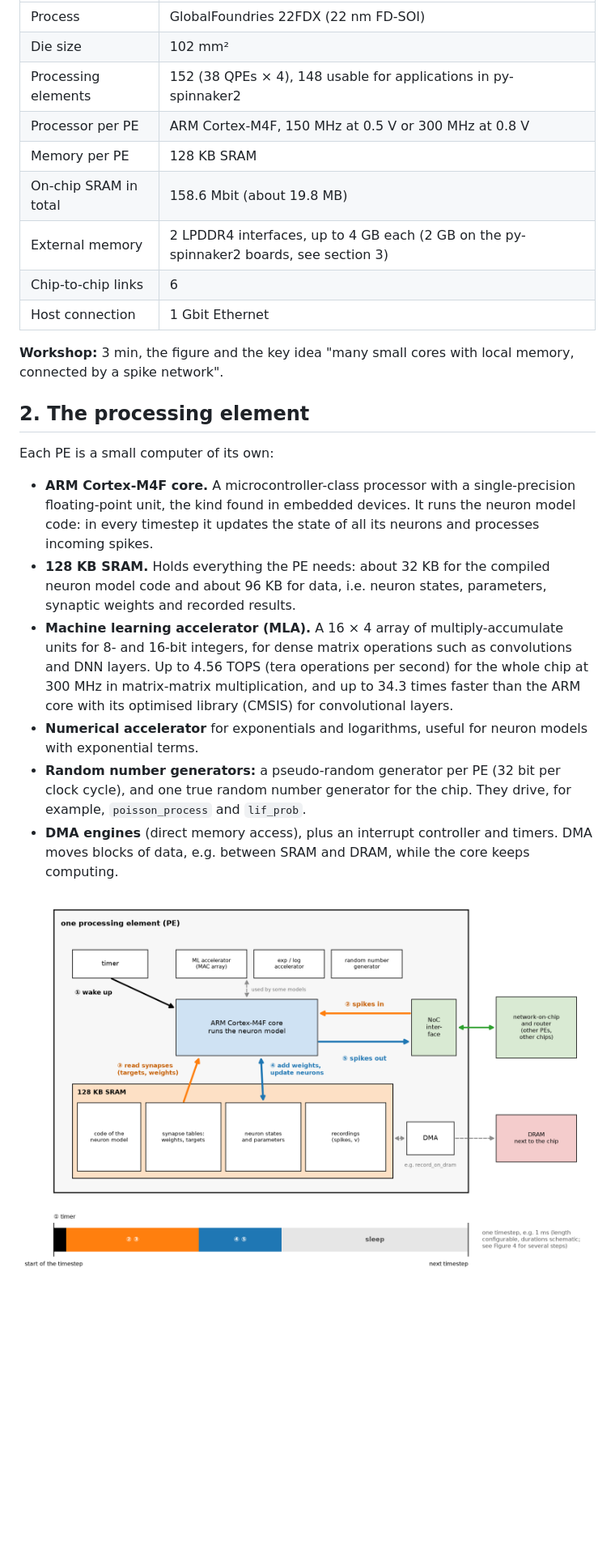
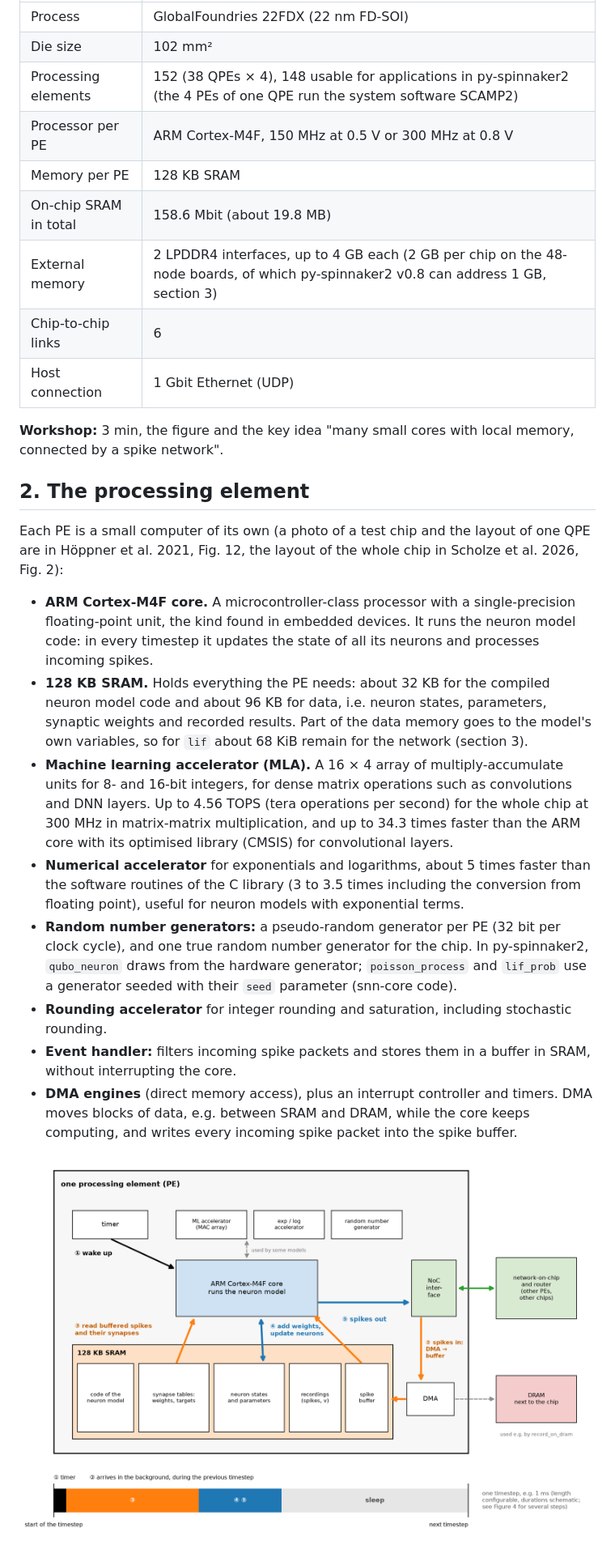
Before and after one commit to aihpi/workshop-spinnaker2, a Markdown page: 01_knowledge_base/02_hardware_energy.md, the part around one of its changes. Shown at 81% size. Rendered like a GitHub page; pictures changed too: 01_knowledge_base/figures/02_hardware_energy/02_pe_function.png; blank space fills up the shorter version.

```diff
--- a/01_knowledge_base/02_hardware_energy.md
+++ b/01_knowledge_base/02_hardware_energy.md
@@ -37,26 +37,28 @@ Physically, the chips sit on boards, and the boards in a frame in a server rack
 |---|---|
 | Process | GlobalFoundries 22FDX (22 nm FD-SOI) |
 | Die size | 102 mm² |
-| Processing elements | 152 (38 QPEs × 4), 148 usable for applications in py-spinnaker2 |
+| Processing elements | 152 (38 QPEs × 4), 148 usable for applications in py-spinnaker2 (the 4 PEs of one QPE run the system software SCAMP2) |
 | Processor per PE | ARM Cortex-M4F, 150 MHz at 0.5 V or 300 MHz at 0.8 V |
 | Memory per PE | 128 KB SRAM |
 | On-chip SRAM in total | 158.6 Mbit (about 19.8 MB) |
-| External memory | 2 LPDDR4 interfaces, up to 4 GB each (2 GB on the py-spinnaker2 boards, see section 3) |
+| External memory | 2 LPDDR4 interfaces, up to 4 GB each (2 GB per chip on the 48-node boards, of which py-spinnaker2 v0.8 can address 1 GB, section 3) |
 | Chip-to-chip links | 6 |
-| Host connection | 1 Gbit Ethernet |
+| Host connection | 1 Gbit Ethernet (UDP) |
 
 **Workshop:** 3 min, the figure and the key idea "many small cores with local memory, connected by a spike network".
 
 ## 2. The processing element
 
-Each PE is a small computer of its own:
+Each PE is a small computer of its own (a photo of a test chip and the layout of one QPE are in Höppner et al. 2021, Fig. 12, the layout of the whole chip in Scholze et al. 2026, Fig. 2):
 
 - **ARM Cortex-M4F core.** A microcontroller-class processor with a single-precision floating-point unit, the kind found in embedded devices. It runs the neuron model code: in every timestep it updates the state of all its neurons and processes incoming spikes.
-- **128 KB SRAM.** Holds everything the PE needs: about 32 KB for the compiled neuron model code and about 96 KB for data, i.e. neuron states, parameters, synaptic weights and recorded results.
+- **128 KB SRAM.** Holds everything the PE needs: about 32 KB for the compiled neuron model code and about 96 KB for data, i.e. neuron states, parameters, synaptic weights and recorded results. Part of the data memory goes to the model's own variables, so for `lif` about 68 KiB remain for the network (section 3).
 - **Machine learning accelerator (MLA).** A 16 × 4 array of multiply-accumulate units for 8- and 16-bit integers, for dense matrix operations such as convolutions and DNN layers. Up to 4.56 TOPS (tera operations per second) for the whole chip at 300 MHz in matrix-matrix multiplication, and up to 34.3 times faster than the ARM core with its optimised library (CMSIS) for convolutional layers.
-- **Numerical accelerator** for exponentials and logarithms, useful for neuron models with exponential terms.
-- **Random number generators:** a pseudo-random generator per PE (32 bit per clock cycle), and one true random number generator for the chip. They drive, for example, `poisson_process` and `lif_prob`.
-- **DMA engines** (direct memory access), plus an interrupt controller and timers. DMA moves blocks of data, e.g. between SRAM and DRAM, while the core keeps computing.
+- **Numerical accelerator** for exponentials and logarithms, about 5 times faster than the software routines of the C library (3 to 3.5 times including the conversion from floating point), useful for neuron models with exponential terms.
+- **Random number generators:** a pseudo-random generator per PE (32 bit per clock cycle), and one true random number generator for the chip. In py-spinnaker2, `qubo_neuron` draws from the hardware generator; `poisson_process` and `lif_prob` use a generator seeded with their `seed` parameter (snn-core code).
+- **Rounding accelerator** for integer rounding and saturation, including stochastic rounding.
+- **Event handler:** filters incoming spike packets and stores them in a buffer in SRAM, without interrupting the core.
+- **DMA engines** (direct memory access), plus an interrupt controller and timers. DMA moves blocks of data, e.g. between SRAM and DRAM, while the core keeps computing, and writes every incoming spike packet into the spike buffer.
 
 ![How the parts of a PE work together](figures/02_hardware_energy/02_pe_function.png)
 
```
Also changed, not shown: other parts of 01_knowledge_base/02_hardware_energy.md (+40 -44 lines), 01_knowledge_base/00_computing_fundamentals.md (+9 -9 lines), 01_knowledge_base/sources.md (+48 -45 lines), 01_knowledge_base/figures/00_computing_fundamentals/03_memory_hierarchy.png, 01_knowledge_base/figures/02_hardware_energy/03_memory.png, 01_knowledge_base/figures/02_hardware_energy/04_multicast.png, 01_knowledge_base/figures/02_hardware_energy/05_scale.png, 2 other files.
